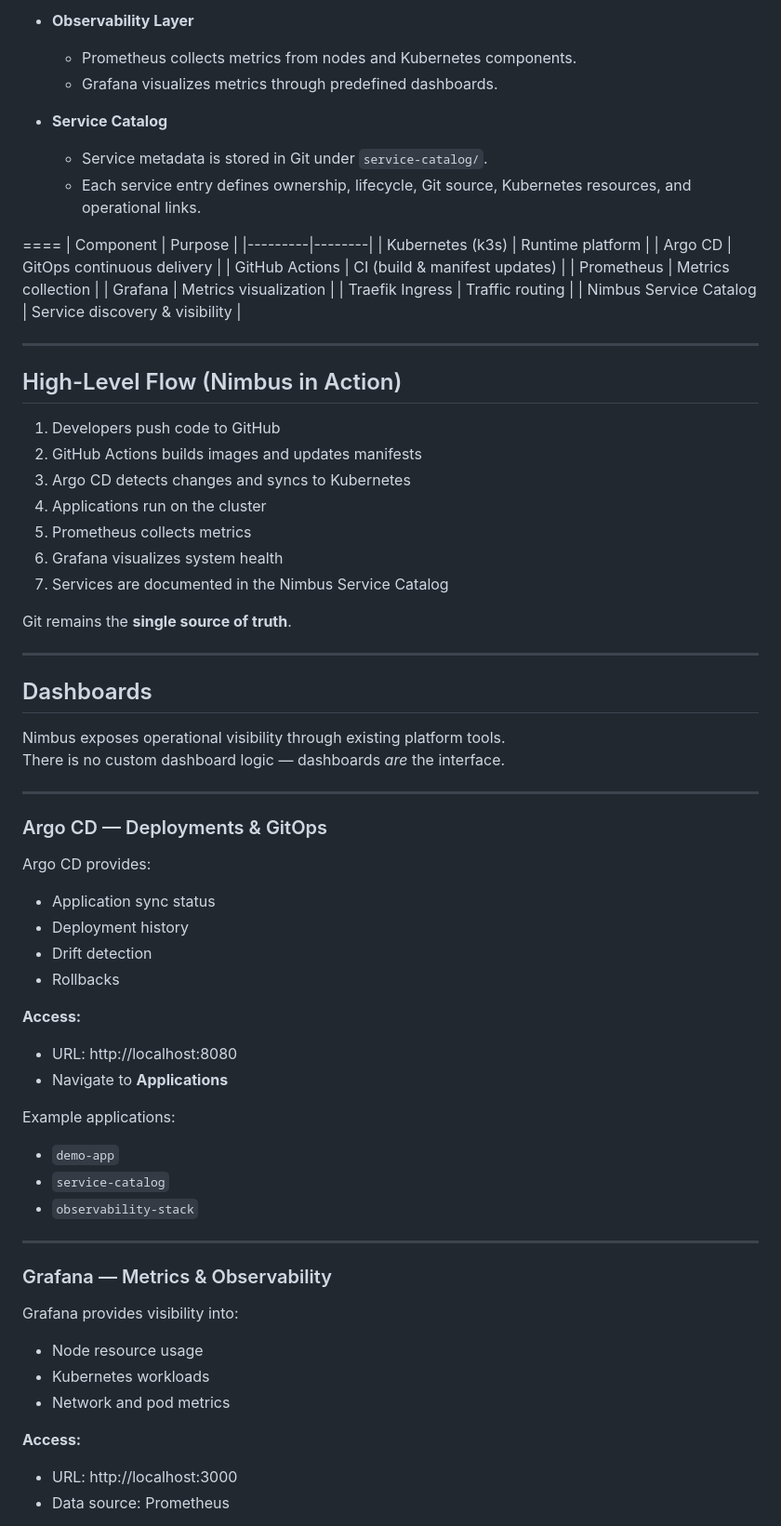
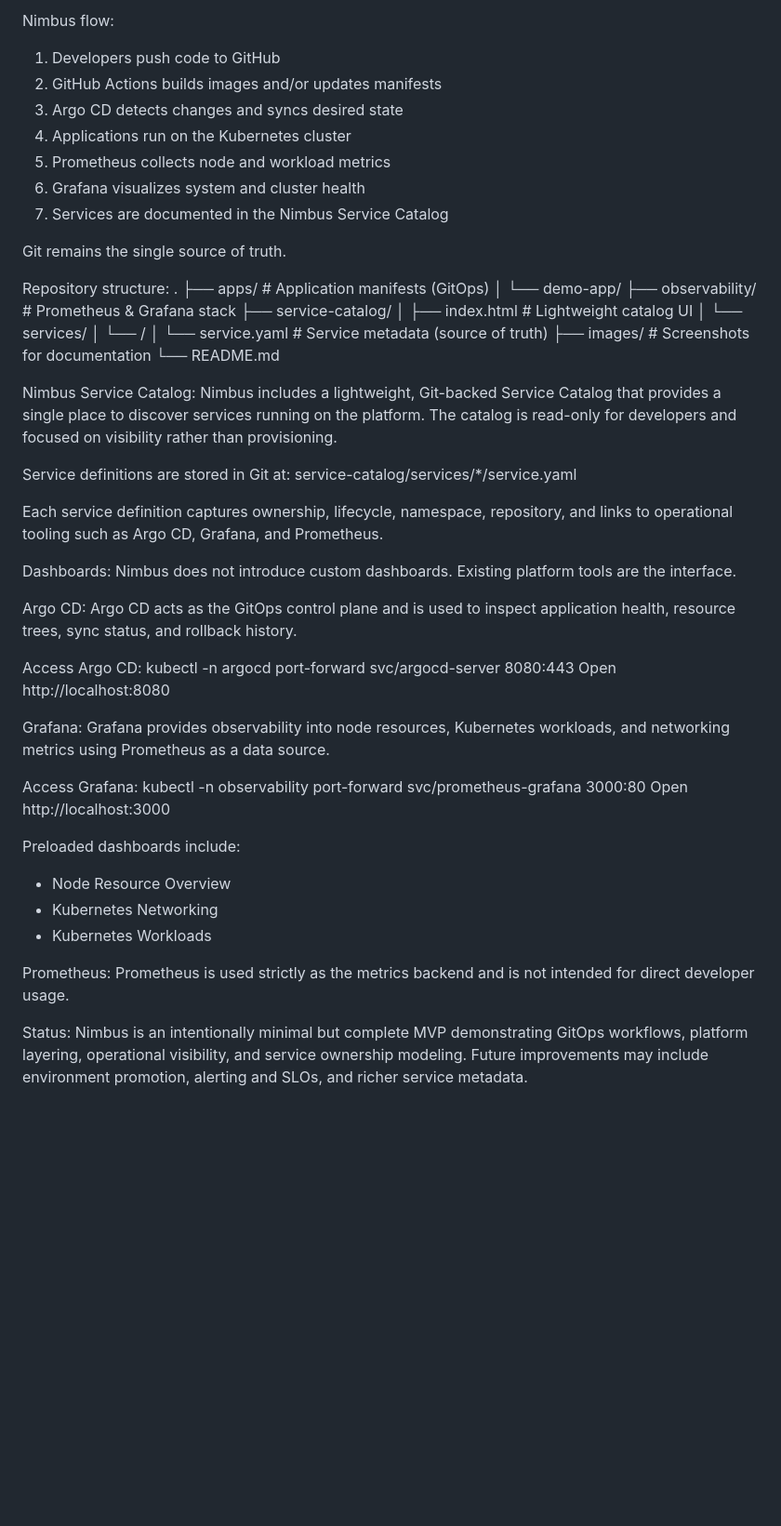
Before and after one commit to TempleInCloud/nimbus-idp, a Markdown page: README.md, the part around one of its changes. Shown at 93% size. Rendered like a GitHub page; blank space fills up the shorter version.

Commit message:
docs: finalize Nimbus IDP README

```diff
--- a/README.md
+++ b/README.md
@@ -80,72 +34,60 @@ Nimbus is built as a lightweight Internal Developer Platform using a layered arc
-- **Observability Layer**
-  - Prometheus collects metrics from nodes and Kubernetes components.
-  - Grafana visualizes metrics through predefined dashboards.
-
-- **Service Catalog**
-  - Service metadata is stored in Git under `service-catalog/`.
-  - Each service entry defines ownership, lifecycle, Git source, Kubernetes resources, and operational links.
-
-====
-| Component | Purpose |
-|---------|--------|
-| Kubernetes (k3s) | Runtime platform |
-| Argo CD | GitOps continuous delivery |
-| GitHub Actions | CI (build & manifest updates) |
-| Prometheus | Metrics collection |
-| Grafana | Metrics visualization |
-| Traefik Ingress | Traffic routing |
-| Nimbus Service Catalog | Service discovery & visibility |
-
----
-
-## High-Level Flow (Nimbus in Action)
-
+Nimbus flow:
 1. Developers push code to GitHub
-2. GitHub Actions builds images and updates manifests
-3. Argo CD detects changes and syncs to Kubernetes
-4. Applications run on the cluster
-5. Prometheus collects metrics
-6. Grafana visualizes system health
+2. GitHub Actions builds images and/or updates manifests
+3. Argo CD detects changes and syncs desired state
+4. Applications run on the Kubernetes cluster
+5. Prometheus collects node and workload metrics
+6. Grafana visualizes system and cluster health
 7. Services are documented in the Nimbus Service Catalog
 
-Git remains the **single source of truth**.
+Git remains the single source of truth.
 
----
+Repository structure:
+.
+├── apps/                          # Application manifests (GitOps)
+│   └── demo-app/
+├── observability/                 # Prometheus & Grafana stack
+├── service-catalog/
+│   ├── index.html                 # Lightweight catalog UI
+│   └── services/
+│       └── <service-name>/
+│           └── service.yaml       # Service metadata (source of truth)
+├── images/                        # Screenshots for documentation
+└── README.md
 
-## Dashboards
+Nimbus Service Catalog:
+Nimbus includes a lightweight, Git-backed Service Catalog that provides a single place to discover services running on the platform. The catalog is read-only for developers and focused on visibility rather than provisioning.
 
-Nimbus exposes operational visibility through existing platform tools.
-There is no custom dashboard logic — dashboards *are* the interface.
+Service definitions are stored in Git at:
+service-catalog/services/*/service.yaml
 
----
+Each service definition captures ownership, lifecycle, namespace, repository, and links to operational tooling such as Argo CD, Grafana, and Prometheus.
 
-### Argo CD — Deployments & GitOps
+Dashboards:
+Nimbus does not introduce custom dashboards. Existing platform tools are the interface.
 
-Argo CD provides:
-- Application sync status
-- Deployment history
-- Drift detection
-- Rollbacks
+Argo CD:
+Argo CD acts as the GitOps control plane and is used to inspect application health, resource trees, sync status, and rollback history.
 
-**Access:**
-- URL: http://localhost:8080
-- Navigate to **Applications**
+Access Argo CD:
+kubectl -n argocd port-forward svc/argocd-server 8080:443
+Open http://localhost:8080
 
-Example applications:
-- `demo-app`
-- `service-catalog`
-- `observability-stack`
+Grafana:
+Grafana provides observability into node resources, Kubernetes workloads, and networking metrics using Prometheus as a data source.
 
----
+Access Grafana:
+kubectl -n observability port-forward svc/prometheus-grafana 3000:80
+Open http://localhost:3000
 
-### Grafana — Metrics & Observability
+Preloaded dashboards include:
+- Node Resource Overview
+- Kubernetes Networking
+- Kubernetes Workloads
 
-Grafana provides visibility into:
-- Node resource usage
-- Kubernetes workloads
-- Network and pod metrics
+Prometheus:
+Prometheus is used strictly as the metrics backend and is not intended for direct developer usage.
 
-**Access:**
-- URL: http://localhost:3000
-- Data source: Prometheus
+Status:
+Nimbus is an intentionally minimal but complete MVP demonstrating GitOps workflows, platform layering, operational visibility, and service ownership modeling. Future improvements may include environment promotion, alerting and SLOs, and richer service metadata.
 
```
Also changed, not shown: other parts of README.md (+26 -144 lines).
